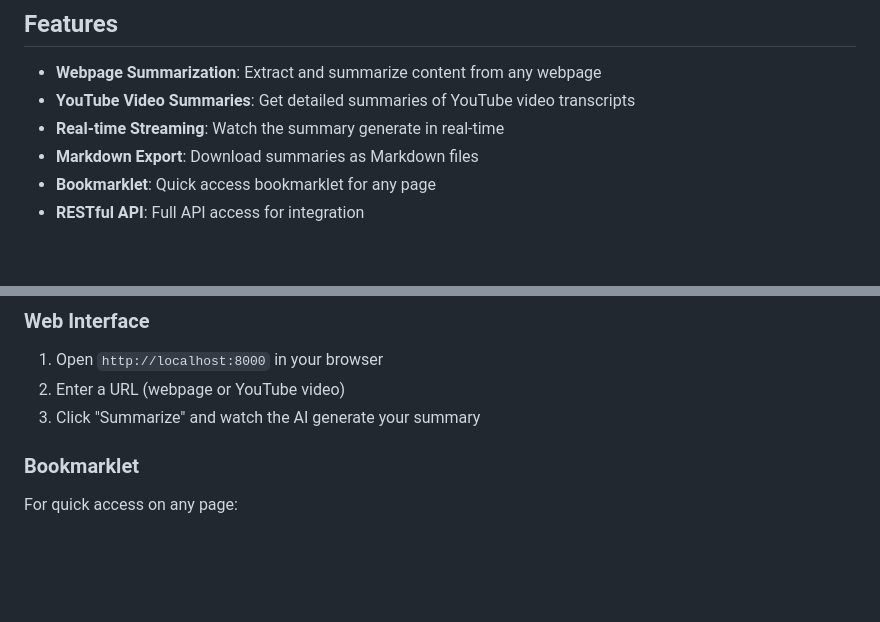
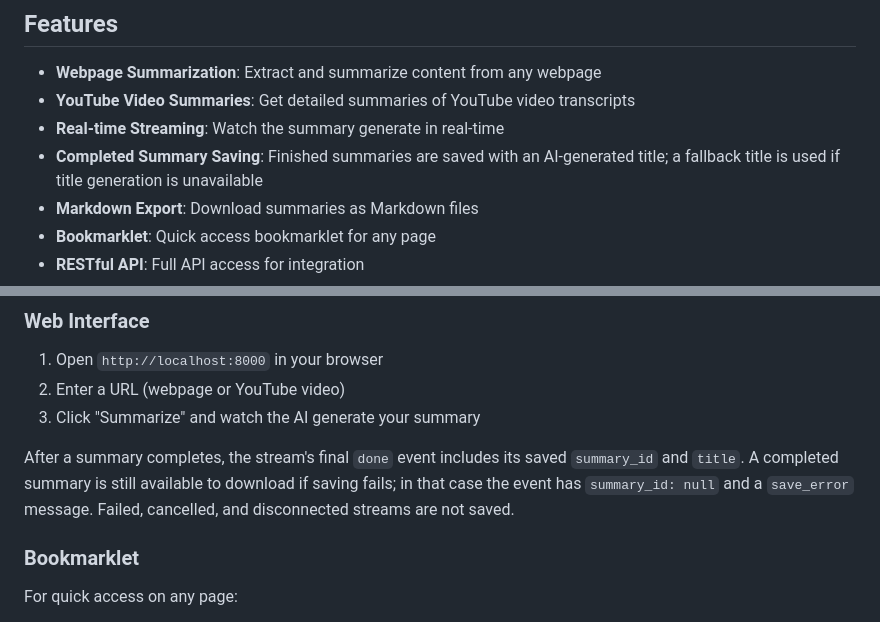
Before and after one commit to thejudge22/web-summarizer-v2, a Markdown page: README.md, 2 parts joined by grey strips. Drawn GitHub-style; blank space fills up the shorter version.

Commit message:
docs: describe completed summary saving

```diff
--- a/README.md
+++ b/README.md
@@ -12,6 +12,7 @@ A modern web application that uses AI to summarize webpages and YouTube videos.
 - **Webpage Summarization**: Extract and summarize content from any webpage
 - **YouTube Video Summaries**: Get detailed summaries of YouTube video transcripts
 - **Real-time Streaming**: Watch the summary generate in real-time
+- **Completed Summary Saving**: Finished summaries are saved with an AI-generated title; a fallback title is used if title generation is unavailable
 - **Markdown Export**: Download summaries as Markdown files
 - **Bookmarklet**: Quick access bookmarklet for any page
 - **RESTful API**: Full API access for integration
@@ -74,6 +75,11 @@ python main.py
 2. Enter a URL (webpage or YouTube video)
 3. Click "Summarize" and watch the AI generate your summary
 
+After a summary completes, the stream's final `done` event includes its saved
+`summary_id` and `title`. A completed summary is still available to download if
+saving fails; in that case the event has `summary_id: null` and a `save_error`
+message. Failed, cancelled, and disconnected streams are not saved.
+
 ### Bookmarklet
 
 For quick access on any page:
```
Also changed, not shown: AGENTS.md (+13 -1 lines).
